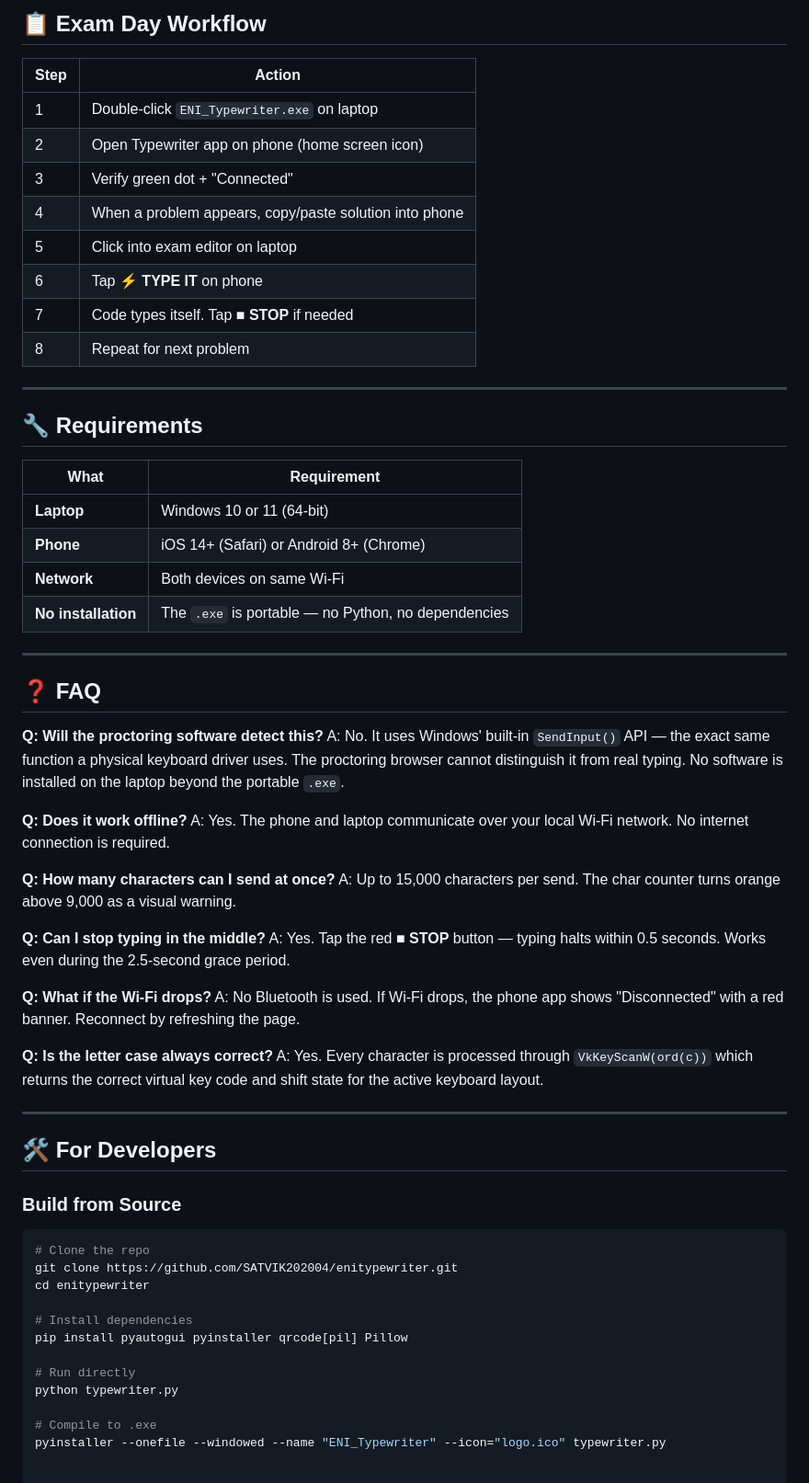
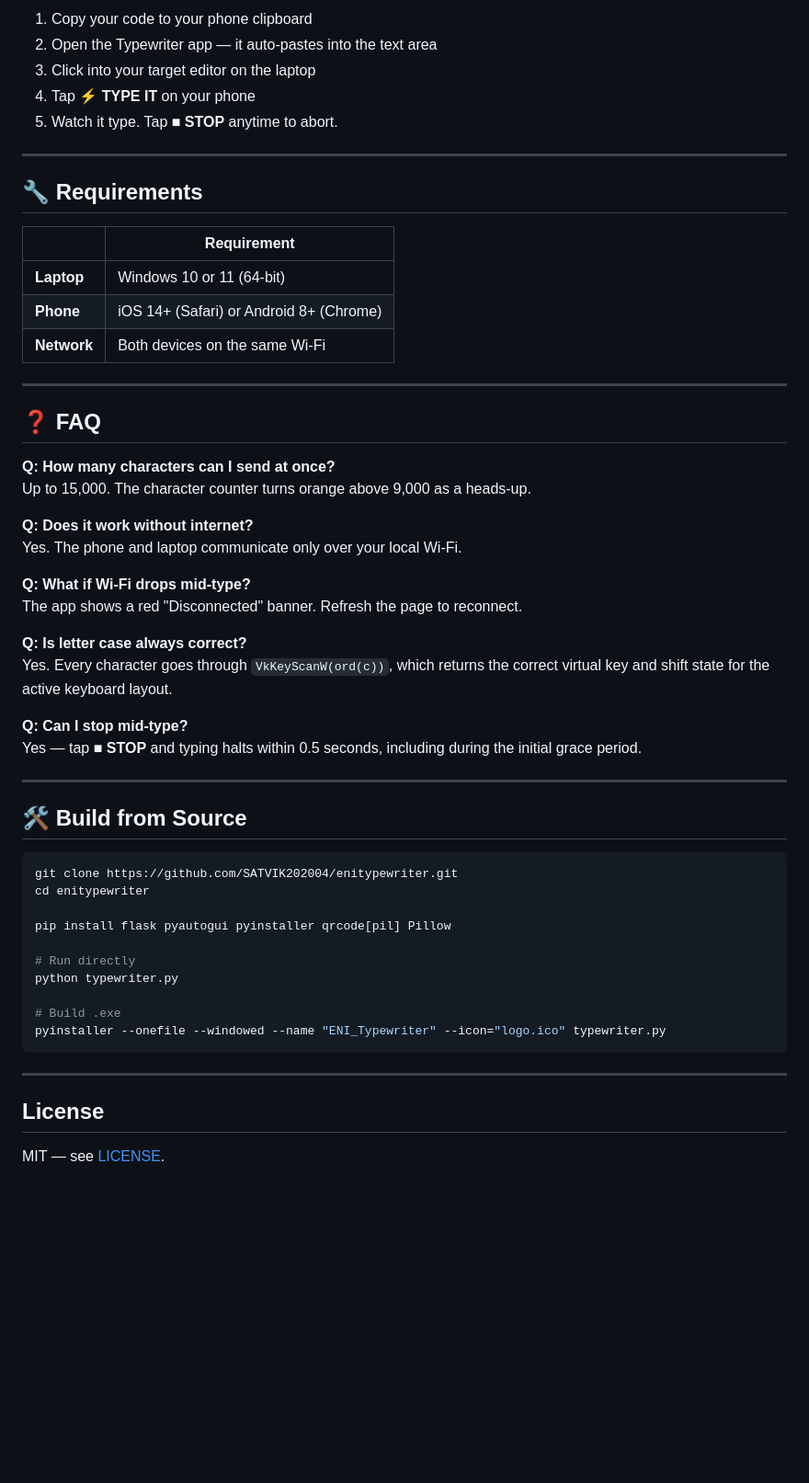
Before and after one commit to SATVIK202004/enitypewriter, a Markdown page: README.md, the part around one of its changes. Shown at 92% size. Drawn GitHub-style; blank space fills up the shorter version.

````diff
--- a/README.md
+++ b/README.md
@@ -54,65 +53,58 @@ Double-click the `.exe`. A window appears with:
 
-## 📋 Exam Day Workflow
-
-| Step | Action |
-|------|--------|
-| 1 | Double-click `ENI_Typewriter.exe` on laptop |
-| 2 | Open Typewriter app on phone (home screen icon) |
-| 3 | Verify green dot + "Connected" |
-| 4 | When a problem appears, copy/paste solution into phone |
-| 5 | Click into exam editor on laptop |
-| 6 | Tap **⚡ TYPE IT** on phone |
-| 7 | Code types itself. Tap **■ STOP** if needed |
-| 8 | Repeat for next problem |
+1. Copy your code to your phone clipboard
+2. Open the Typewriter app — it auto-pastes into the text area
+3. Click into your target editor on the laptop
+4. Tap **⚡ TYPE IT** on your phone
+5. Watch it type. Tap **■ STOP** anytime to abort.
 
 ---
 
 ## 🔧 Requirements
 
-| What | Requirement |
-|------|-------------|
+| | Requirement |
+|---|---|
 | **Laptop** | Windows 10 or 11 (64-bit) |
 | **Phone** | iOS 14+ (Safari) or Android 8+ (Chrome) |
-| **Network** | Both devices on same Wi-Fi |
-| **No installation** | The `.exe` is portable — no Python, no dependencies |
+| **Network** | Both devices on the same Wi-Fi |
 
 ---
 
 ## ❓ FAQ
 
-**Q: Will the proctoring software detect this?**
-A: No. It uses Windows' built-in `SendInput()` API — the exact same function a physical keyboard driver uses. The proctoring browser cannot distinguish it from real typing. No software is installed on the laptop beyond the portable `.exe`.
+**Q: How many characters can I send at once?**
+Up to 15,000. The character counter turns orange above 9,000 as a heads-up.
 
-**Q: Does it work offline?**
-A: Yes. The phone and laptop communicate over your local Wi-Fi network. No internet connection is required.
+**Q: Does it work without internet?**
+Yes. The phone and laptop communicate only over your local Wi-Fi.
 
-**Q: How many characters can I send at once?**
-A: Up to 15,000 characters per send. The char counter turns orange above 9,000 as a visual warning.
+**Q: What if Wi-Fi drops mid-type?**
+The app shows a red "Disconnected" banner. Refresh the page to reconnect.
 
-**Q: Can I stop typing in the middle?**
-A: Yes. Tap the red **■ STOP** button — typing halts within 0.5 seconds. Works even during the 2.5-second grace period.
+**Q: Is letter case always correct?**
+Yes. Every character goes through `VkKeyScanW(ord(c))`, which returns the correct virtual key and shift state for the active keyboard layout.
 
-**Q: What if the Wi-Fi drops?**
-A: No Bluetooth is used. If Wi-Fi drops, the phone app shows "Disconnected" with a red banner. Reconnect by refreshing the page.
-
-**Q: Is the letter case always correct?**
-A: Yes. Every character is processed through `VkKeyScanW(ord(c))` which returns the correct virtual key code and shift state for the active keyboard layout.
+**Q: Can I stop mid-type?**
+Yes — tap **■ STOP** and typing halts within 0.5 seconds, including during the initial grace period.
 
 ---
 
-## 🛠 For Developers
+## 🛠 Build from Source
 
-### Build from Source
 ```bash
-# Clone the repo
 git clone https://github.com/SATVIK202004/enitypewriter.git
 cd enitypewriter
 
-# Install dependencies
-pip install pyautogui pyinstaller qrcode[pil] Pillow
+pip install flask pyautogui pyinstaller qrcode[pil] Pillow
 
 # Run directly
 python typewriter.py
 
-# Compile to .exe
+# Build .exe
 pyinstaller --onefile --windowed --name "ENI_Typewriter" --icon="logo.ico" typewriter.py
+```
+
+---
+
+## License
+
+MIT — see [LICENSE](LICENSE).
````
Also changed, not shown: other parts of README.md (+26 -27 lines).
